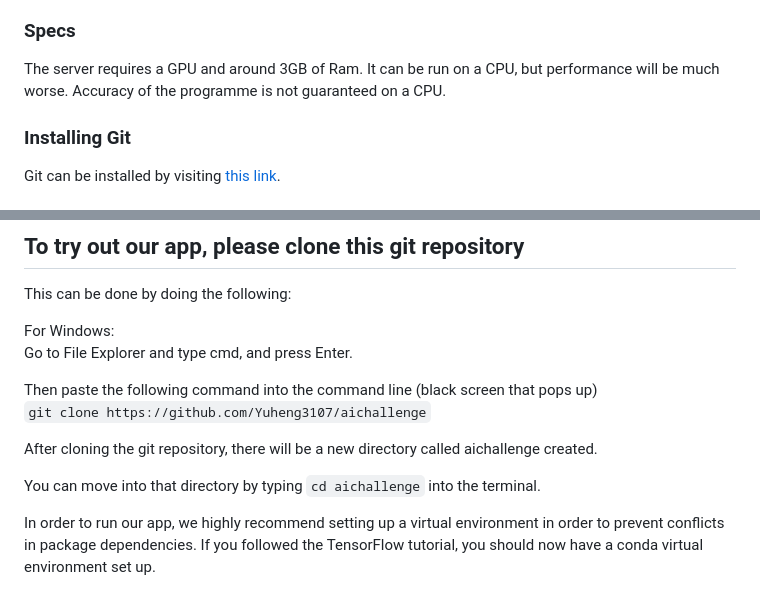
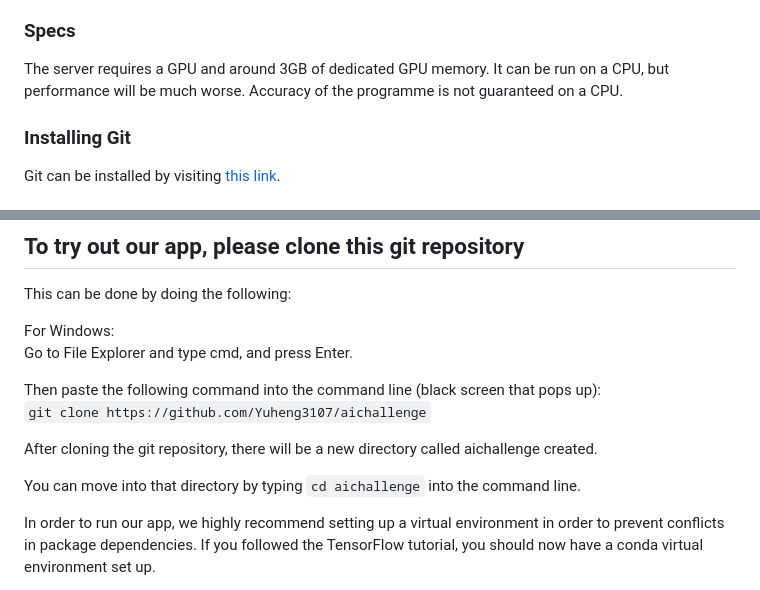
Before and after one commit to Yuheng3107/aichallenge, a Markdown page: README.md, 2 parts joined by grey strips. GitHub-like rendering.

````diff
--- a/README.md
+++ b/README.md
@@ -11,7 +11,7 @@ You can see the instructions at the [instructions page](https://fitai.click/inst
 Running our server locally requires the installation of git, a Version Control Software (to clone the repository), as well as Python3 to run the code, TensorFlow for GPU integration, and finally, a web browser such as Google Chrome or Safari to view the website.
 
 ### Specs
-The server requires a GPU and around 3GB of Ram. It can be run on a CPU, but performance will be much worse. Accuracy of the programme is not guaranteed on a CPU.
+The server requires a GPU and around 3GB of dedicated GPU memory. It can be run on a CPU, but performance will be much worse. Accuracy of the programme is not guaranteed on a CPU.
 
 ### Installing Git
 Git can be installed by visiting [this link](https://git-scm.com/downloads).
@@ -32,12 +32,12 @@ This can be done by doing the following:
 For Windows:
 Go to File Explorer and type cmd, and press Enter.
 
-Then paste the following command into the command line (black screen that pops up)
+Then paste the following command into the command line (black screen that pops up):
 ```git clone https://github.com/Yuheng3107/aichallenge```
 
 After cloning the git repository, there will be a new directory called aichallenge created.
 
-You can move into that directory by typing ```cd aichallenge``` into the terminal.
+You can move into that directory by typing ```cd aichallenge``` into the command line.
 
 In order to run our app, we highly recommend setting up a virtual environment in order to prevent conflicts in package dependencies. If you followed the TensorFlow tutorial, you should now have a conda virtual environment set up.
 
````
